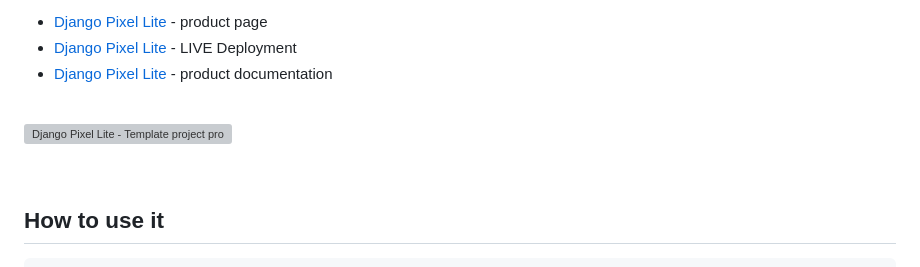
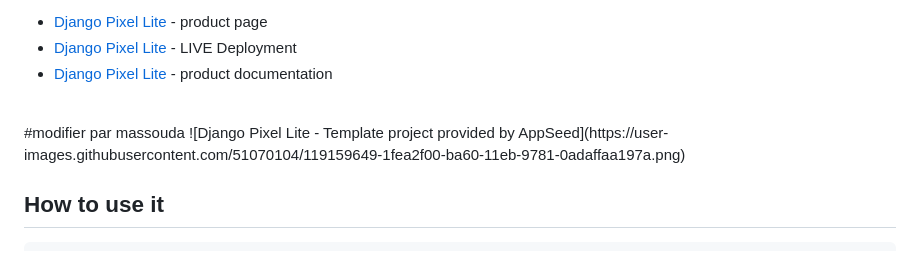
Before and after one commit to oumaymakelmi/django, a Markdown page: README.md, the part around the change. GitHub-like rendering; grey boxes are pictures that could not be loaded.

Commit message:
modification ajouter

```diff
--- a/README.md
+++ b/README.md
@@ -23,7 +23,7 @@ Open-Source **Django** starter coded with basic modules, database, ORM and deplo
 - [Django Pixel Lite](https://docs.appseed.us/products/django-apps/pixel-lite) - product documentation
 
 <br />
-
+#modifier par massouda
 ![Django Pixel Lite - Template project provided by AppSeed](https://user-images.githubusercontent.com/51070104/119159649-1fea2f00-ba60-11eb-9781-0adaffaa197a.png)
 
 <br />
```
